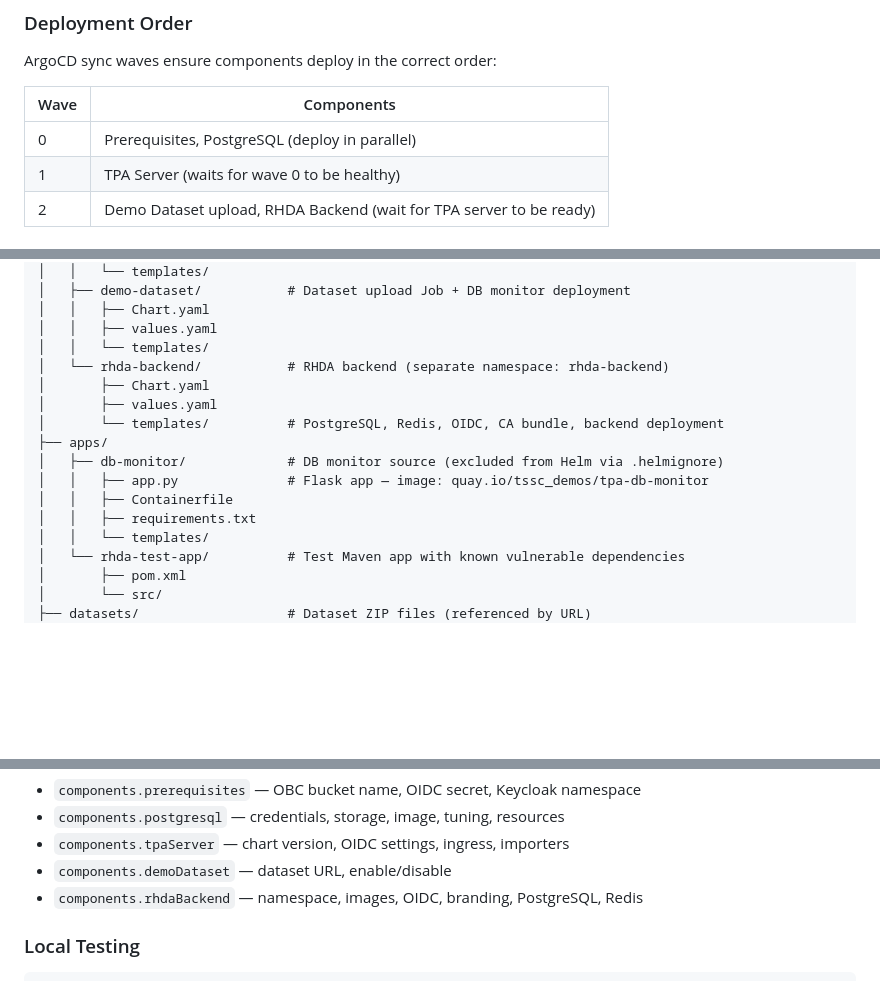
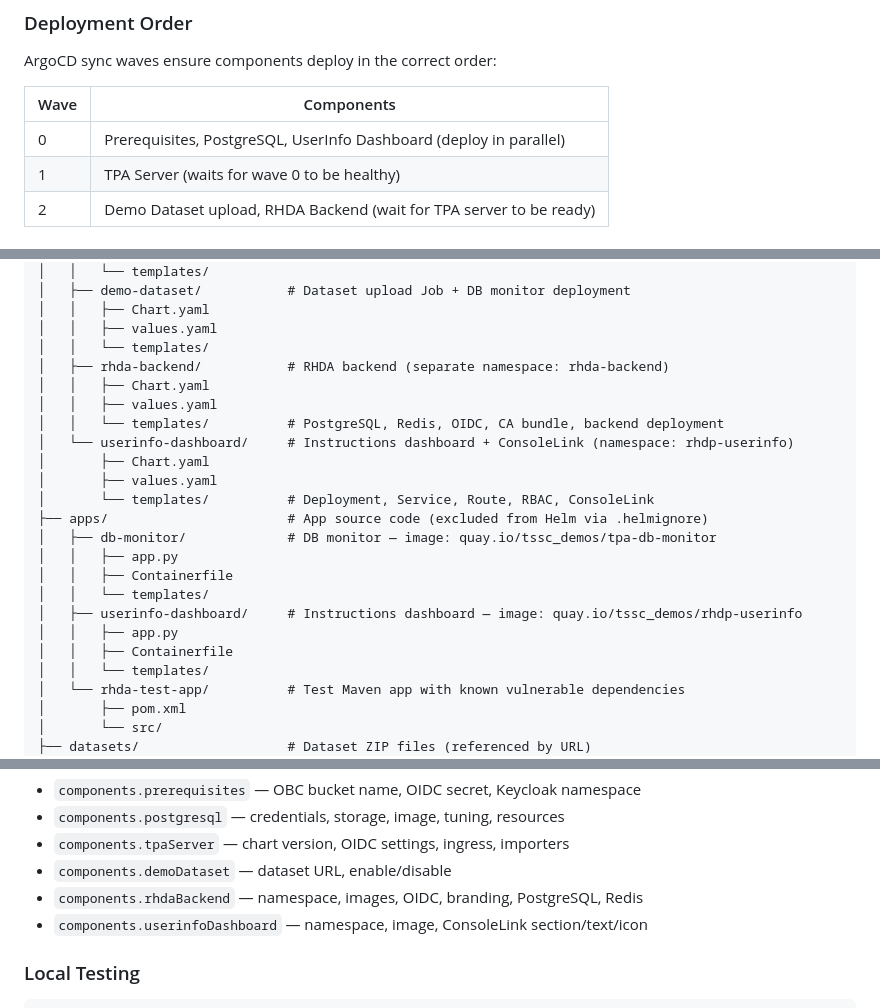
Before and after one commit to redhat-tssc-tmm/rhdp-tpa-demo, a Markdown page: README.md, 3 parts joined by grey strips. Rendered like a GitHub page; blank space fills up the shorter version.

Commit message:
*sigh* last (?) readme update

```diff
--- a/README.md
+++ b/README.md
@@ -172,7 +172,7 @@ ArgoCD sync waves ensure components deploy in the correct order:
 
 | Wave | Components |
 |------|------------|
-| 0 | Prerequisites, PostgreSQL (deploy in parallel) |
+| 0 | Prerequisites, PostgreSQL, UserInfo Dashboard (deploy in parallel) |
 | 1 | TPA Server (waits for wave 0 to be healthy) |
 | 2 | Demo Dataset upload, RHDA Backend (wait for TPA server to be ready) |
 
@@ -199,15 +199,22 @@ rhdp-tpa-demo/
 │   │   ├── Chart.yaml
 │   │   ├── values.yaml
 │   │   └── templates/
-│   └── rhda-backend/           # RHDA backend (separate namespace: rhda-backend)
+│   ├── rhda-backend/           # RHDA backend (separate namespace: rhda-backend)
+│   │   ├── Chart.yaml
+│   │   ├── values.yaml
+│   │   └── templates/          # PostgreSQL, Redis, OIDC, CA bundle, backend deployment
+│   └── userinfo-dashboard/     # Instructions dashboard + ConsoleLink (namespace: rhdp-userinfo)
 │       ├── Chart.yaml
 │       ├── values.yaml
-│       └── templates/          # PostgreSQL, Redis, OIDC, CA bundle, backend deployment
-├── apps/
-│   ├── db-monitor/             # DB monitor source (excluded from Helm via .helmignore)
-│   │   ├── app.py              # Flask app — image: quay.io/tssc_demos/tpa-db-monitor
+│       └── templates/          # Deployment, Service, Route, RBAC, ConsoleLink
+├── apps/                       # App source code (excluded from Helm via .helmignore)
+│   ├── db-monitor/             # DB monitor — image: quay.io/tssc_demos/tpa-db-monitor
+│   │   ├── app.py
 │   │   ├── Containerfile
-│   │   ├── requirements.txt
+│   │   └── templates/
+│   ├── userinfo-dashboard/     # Instructions dashboard — image: quay.io/tssc_demos/rhdp-userinfo
+│   │   ├── app.py
+│   │   ├── Containerfile
 │   │   └── templates/
 │   └── rhda-test-app/          # Test Maven app with known vulnerable dependencies
 │       ├── pom.xml
@@ -232,6 +239,7 @@ Component-specific settings are under `components.<name>` in `values.yaml`:
 - `components.tpaServer` — chart version, OIDC settings, ingress, importers
 - `components.demoDataset` — dataset URL, enable/disable
 - `components.rhdaBackend` — namespace, images, OIDC, branding, PostgreSQL, Redis
+- `components.userinfoDashboard` — namespace, image, ConsoleLink section/text/icon
 
 ### Local Testing
 
```
